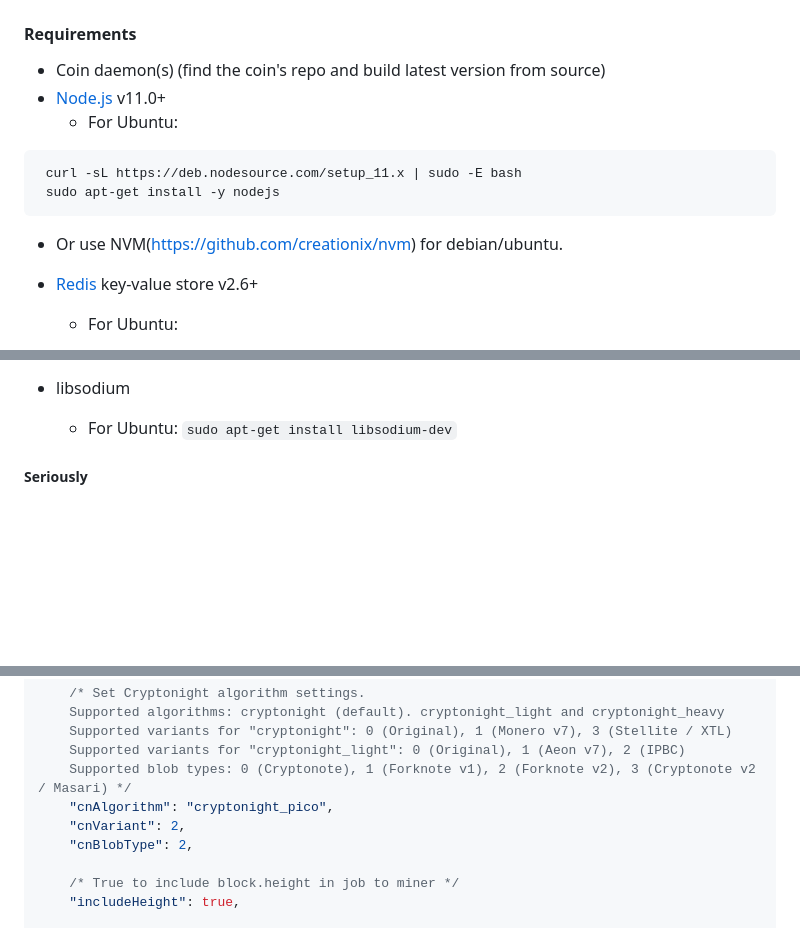
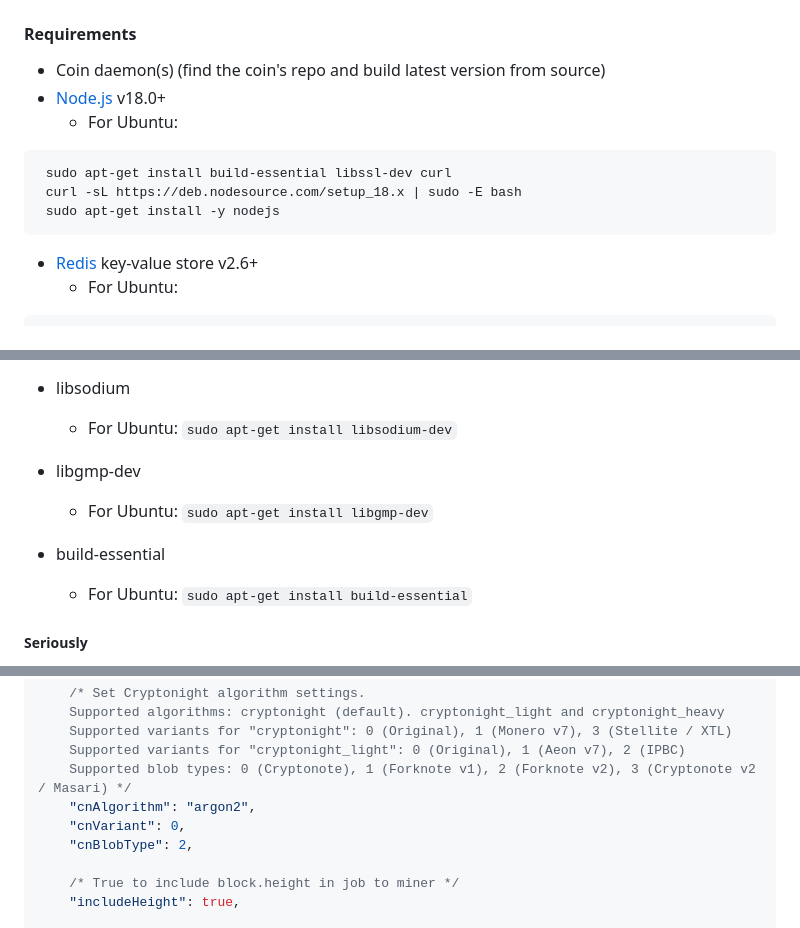
Before and after one commit to ZentCashFoundation/cryptonote-nodejs-pool, a Markdown page: README.md, 3 parts joined by grey strips. GitHub-like rendering; blank space fills up the shorter version.

````diff
--- a/README.md
+++ b/README.md
@@ -104,14 +104,13 @@ Usage
 
 #### Requirements
 * Coin daemon(s) (find the coin's repo and build latest version from source)
-* [Node.js](http://nodejs.org/) v11.0+
+* [Node.js](http://nodejs.org/) v18.0+
   * For Ubuntu:
  ```
-  curl -sL https://deb.nodesource.com/setup_11.x | sudo -E bash
+  sudo apt-get install build-essential libssl-dev curl
+  curl -sL https://deb.nodesource.com/setup_18.x | sudo -E bash
   sudo apt-get install -y nodejs
  ```
-  * Or use NVM(https://github.com/creationix/nvm) for debian/ubuntu.
-
 
 * [Redis](http://redis.io/) key-value store v2.6+
   * For Ubuntu:
@@ -139,6 +138,11 @@ echo 1024 > /proc/sys/net/core/somaxconn
 * libsodium
   * For Ubuntu: `sudo apt-get install libsodium-dev`
 
+* libgmp-dev
+  * For Ubuntu: `sudo apt-get install libgmp-dev`
+
+* build-essential
+  * For Ubuntu: `sudo apt-get install build-essential`
 
 ##### Seriously
 Those are legitimate requirements. If you use old versions of Node.js or Redis that may come with your system package manager then you will have problems. Follow the linked instructions to get the last stable versions.
@@ -203,8 +207,8 @@ Explanation for each field:
     Supported variants for "cryptonight": 0 (Original), 1 (Monero v7), 3 (Stellite / XTL)
     Supported variants for "cryptonight_light": 0 (Original), 1 (Aeon v7), 2 (IPBC)
     Supported blob types: 0 (Cryptonote), 1 (Forknote v1), 2 (Forknote v2), 3 (Cryptonote v2 / Masari) */
-    "cnAlgorithm": "cryptonight_pico",
-    "cnVariant": 2,
+    "cnAlgorithm": "argon2",
+    "cnVariant": 0,
     "cnBlobType": 2,
 
     /* True to include block.height in job to miner */
````
Also changed, not shown: other parts of README.md (+3 -25 lines).
